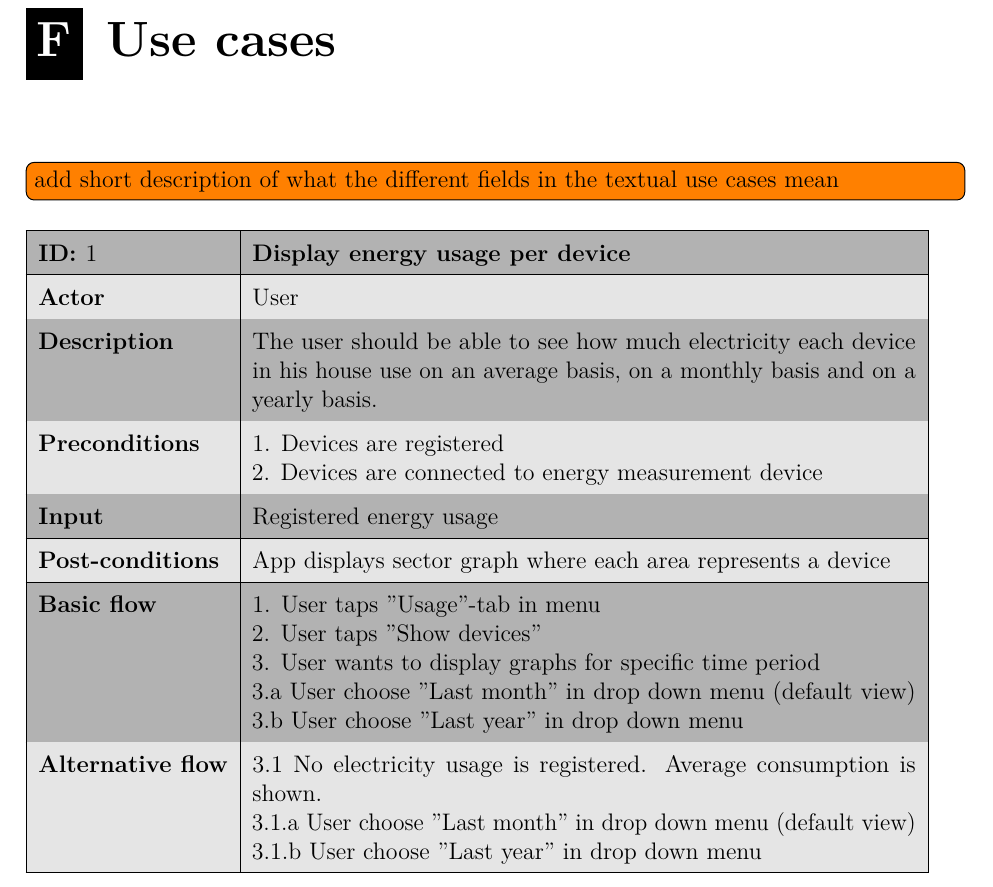
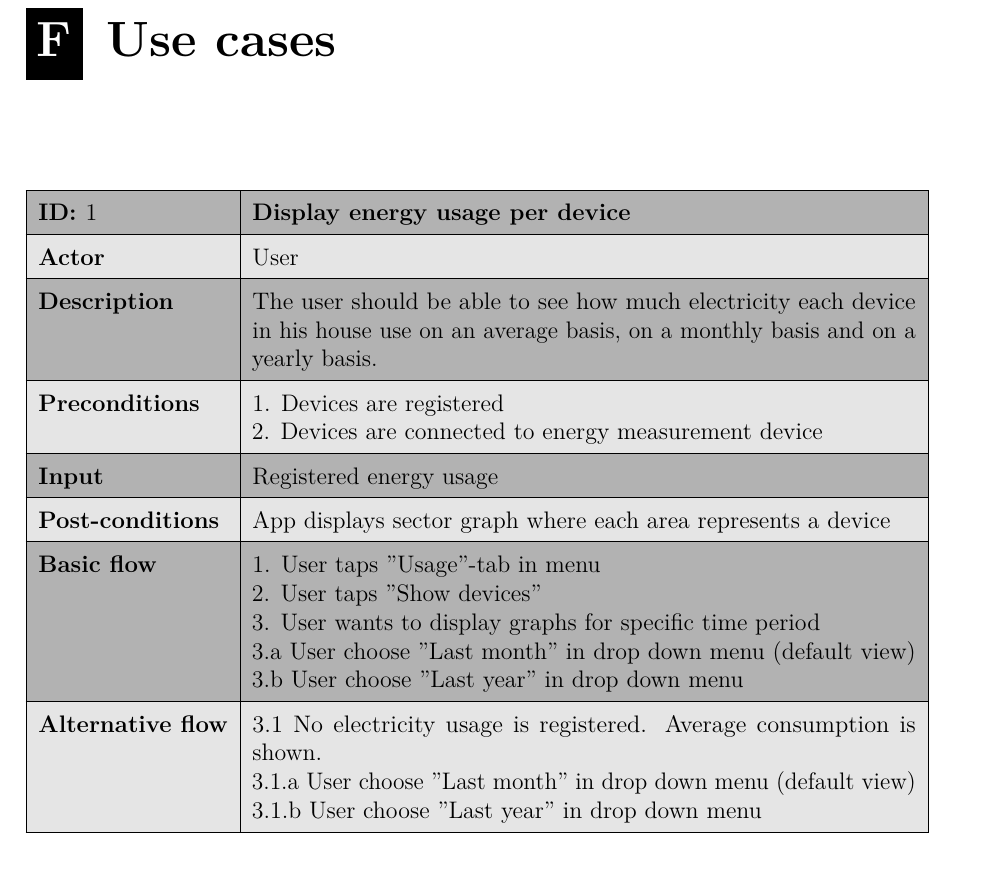
Before and after one commit to haavardlian/IT2901, a LaTeX thesis (report/rapport.tex, which reads report/appendix/usecase/usecase.tex): part of page 95 of 107, cut so that both start at the same text. Compiled offline with pdfLaTeX.

Commit message:
Removed todo in appendix

```diff
--- a/report/appendix/usecase/usecase.tex
+++ b/report/appendix/usecase/usecase.tex
@@ -1,6 +1,5 @@
 \chapter{Use cases}
 \label{sec:textUseCase}
-\todo{add short description of what the different fields in the textual use cases mean}
 \begin{table}[H]
 \rowcolors{0}{darkgray}{lightgray}
 \begin{tabular}{|l|p{11.7cm}|}
```
